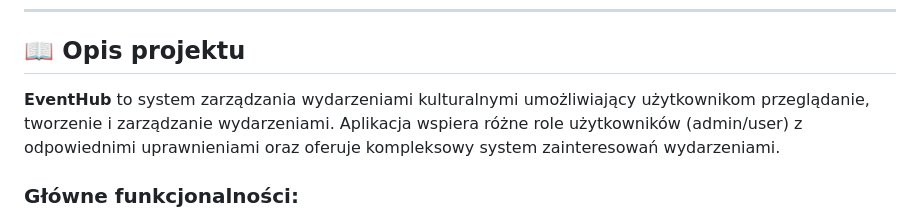
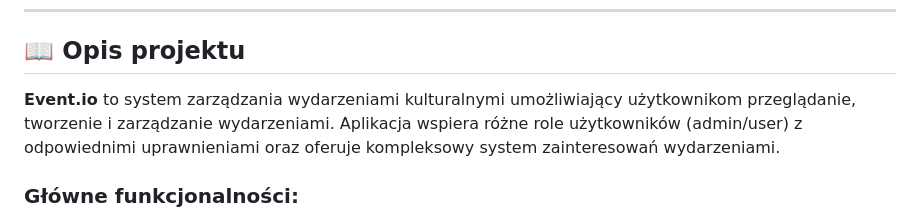
Before and after one commit to bartekzadlo/wdpai-2025, a Markdown page: README.md, the part around the change. Rendered like a GitHub page.

Commit message:
Update project name from EventHub to Event.io

```diff
--- a/README.md
+++ b/README.md
@@ -17,7 +17,7 @@
 
 ## 📖 Opis projektu
 
-**EventHub** to system zarządzania wydarzeniami kulturalnymi umożliwiający użytkownikom przeglądanie, tworzenie i zarządzanie wydarzeniami. Aplikacja wspiera różne role użytkowników (admin/user) z odpowiednimi uprawnieniami oraz oferuje kompleksowy system zainteresowań wydarzeniami.
+**Event.io** to system zarządzania wydarzeniami kulturalnymi umożliwiający użytkownikom przeglądanie, tworzenie i zarządzanie wydarzeniami. Aplikacja wspiera różne role użytkowników (admin/user) z odpowiednimi uprawnieniami oraz oferuje kompleksowy system zainteresowań wydarzeniami.
 
 ### Główne funkcjonalności:
 - 🔐 System autoryzacji i autentykacji z rolami (admin, user)
```
